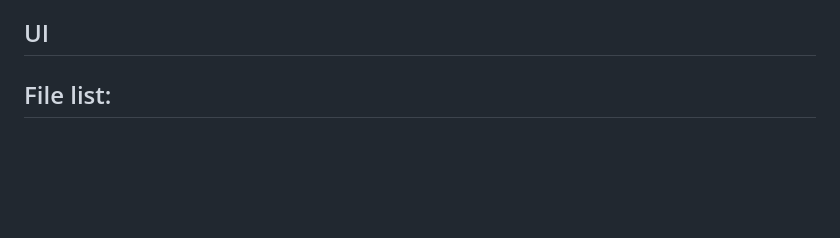
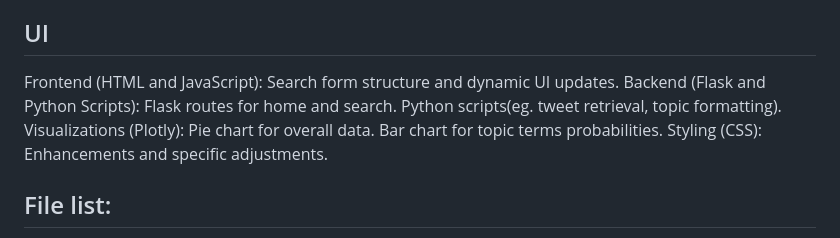
Before and after one commit to vengottip/CS410_Project, a Markdown page: README.md, the part around the change. GitHub-like rendering; blank space fills up the shorter version.

```diff
--- a/README.md
+++ b/README.md
@@ -71,6 +71,16 @@ The LDA model outputs a set of topics, each represented as a distribution of wor
 
 ## UI
 
+Frontend (HTML and JavaScript):
+Search form structure and dynamic UI updates.
+Backend (Flask and Python Scripts):
+Flask routes for home and search.
+Python scripts(eg. tweet retrieval, topic formatting).
+Visualizations (Plotly):
+Pie chart for overall data.
+Bar chart for topic terms probabilities.
+Styling (CSS):
+Enhancements and specific adjustments.
 
 
 ## File list:
```
